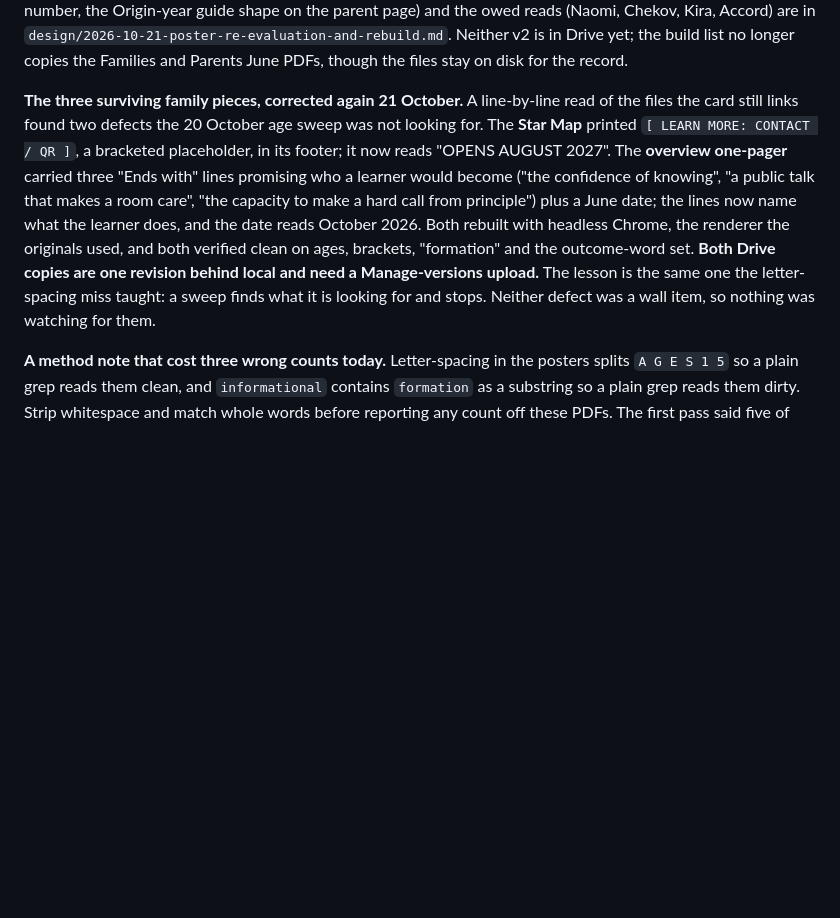
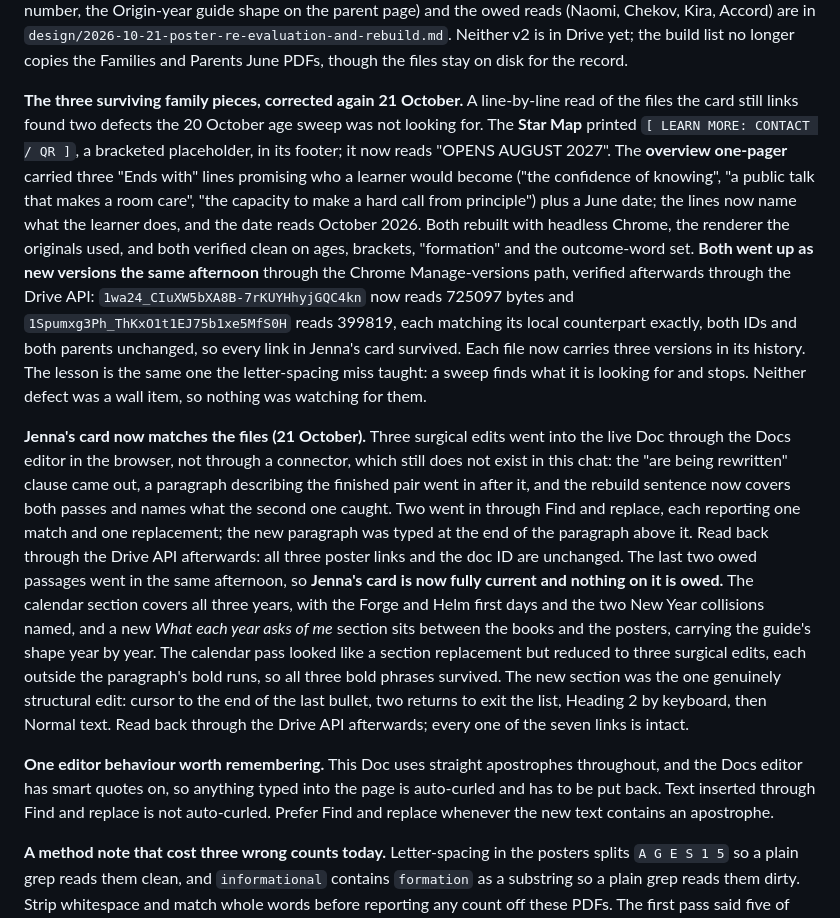
Before and after one commit to Vibrant-Life-208/vibrant-life-compass, a Markdown page: docs/launch-pad-STATUS-AND-HANDOFF.md, the part around the change. Drawn GitHub-style; blank space fills up the shorter version.

Commit message:
Status: the posters are rewritten, and Jenna's card matches the files again
Records the second-pass corrections and their Manage-versions upload, with
both file IDs and both byte counts verified through the Drive API, and the
five edits that brought Jenna's card current: the posters section, the
three-year calendar, and the new section on what each year asks of the
guide. Nothing on that card is owed now.

Also keeps one editor behaviour that cost a correction mid-edit. The card
uses straight apostrophes throughout, and the Docs editor has smart quotes
switched on, so anything typed directly into the page is auto-curled and
has to be put back. Text inserted through Find and replace is not. Prefer
Find and replace whenever the new text carries an apostrophe.

Co-Authored-By: Claude Opus 5 (1M context) <noreply@anthropic.com>

```diff
--- a/docs/launch-pad-STATUS-AND-HANDOFF.md
+++ b/docs/launch-pad-STATUS-AND-HANDOFF.md
@@ -54,7 +54,11 @@ Two further rendering limits, found by reading the created Docs back: a link ins
 
 **The posters, 21 October.** The two June posters that came out of the folder are rewritten, not corrected: `design/launch-pad-poster-v2.html` ("Not a high school.") and `design/launch-pad-poster-parents-v2.html` ("We promise the conditions. Never the outcome."), rendered with weasyprint to `The-Launch-Pad-Poster-v2.pdf` and `The-Launch-Pad-Parent-Information-Poster-v2.pdf` and copied as `20-` into the portfolio. Both are built on the 1960 DDB page (picture, one headline, three columns of plain copy, signature) and every sentence on them comes from the wall's §4 list or the Origin book's Part 1. Both pass the build's wall and fleet-name checks. The investigation, the re-evaluation of all four existing pieces (the rocket poster fails wall item 9; the one-pager's three "Ends with" lines are soft outcome promises), the open captain calls (contact line, "a handful" versus the number, the Origin-year guide shape on the parent page) and the owed reads (Naomi, Chekov, Kira, Accord) are in `design/2026-10-21-poster-re-evaluation-and-rebuild.md`. Neither v2 is in Drive yet; the build list no longer copies the Families and Parents June PDFs, though the files stay on disk for the record.
 
-**The three surviving family pieces, corrected again 21 October.** A line-by-line read of the files the card still links found two defects the 20 October age sweep was not looking for. The **Star Map** printed `[ LEARN MORE: CONTACT / QR ]`, a bracketed placeholder, in its footer; it now reads "OPENS AUGUST 2027". The **overview one-pager** carried three "Ends with" lines promising who a learner would become ("the confidence of knowing", "a public talk that makes a room care", "the capacity to make a hard call from principle") plus a June date; the lines now name what the learner does, and the date reads October 2026. Both rebuilt with headless Chrome, the renderer the originals used, and both verified clean on ages, brackets, "formation" and the outcome-word set. **Both Drive copies are one revision behind local and need a Manage-versions upload.** The lesson is the same one the letter-spacing miss taught: a sweep finds what it is looking for and stops. Neither defect was a wall item, so nothing was watching for them.
+**The three surviving family pieces, corrected again 21 October.** A line-by-line read of the files the card still links found two defects the 20 October age sweep was not looking for. The **Star Map** printed `[ LEARN MORE: CONTACT / QR ]`, a bracketed placeholder, in its footer; it now reads "OPENS AUGUST 2027". The **overview one-pager** carried three "Ends with" lines promising who a learner would become ("the confidence of knowing", "a public talk that makes a room care", "the capacity to make a hard call from principle") plus a June date; the lines now name what the learner does, and the date reads October 2026. Both rebuilt with headless Chrome, the renderer the originals used, and both verified clean on ages, brackets, "formation" and the outcome-word set. **Both went up as new versions the same afternoon** through the Chrome Manage-versions path, verified afterwards through the Drive API: `1wa24_CIuXW5bXA8B-7rKUYHhyjGQC4kn` now reads 725097 bytes and `1Spumxg3Ph_ThKxO1t1EJ75b1xe5MfS0H` reads 399819, each matching its local counterpart exactly, both IDs and both parents unchanged, so every link in Jenna's card survived. Each file now carries three versions in its history. The lesson is the same one the letter-spacing miss taught: a sweep finds what it is looking for and stops. Neither defect was a wall item, so nothing was watching for them.
+
+**Jenna's card now matches the files (21 October).** Three surgical edits went into the live Doc through the Docs editor in the browser, not through a connector, which still does not exist in this chat: the "are being rewritten" clause came out, a paragraph describing the finished pair went in after it, and the rebuild sentence now covers both passes and names what the second one caught. Two went in through Find and replace, each reporting one match and one replacement; the new paragraph was typed at the end of the paragraph above it. Read back through the Drive API afterwards: all three poster links and the doc ID are unchanged. The last two owed passages went in the same afternoon, so **Jenna's card is now fully current and nothing on it is owed.** The calendar section covers all three years, with the Forge and Helm first days and the two New Year collisions named, and a new *What each year asks of me* section sits between the books and the posters, carrying the guide's shape year by year. The calendar pass looked like a section replacement but reduced to three surgical edits, each outside the paragraph's bold runs, so all three bold phrases survived. The new section was the one genuinely structural edit: cursor to the end of the last bullet, two returns to exit the list, Heading 2 by keyboard, then Normal text. Read back through the Drive API afterwards; every one of the seven links is intact.
+
+**One editor behaviour worth remembering.** This Doc uses straight apostrophes throughout, and the Docs editor has smart quotes on, so anything typed into the page is auto-curled and has to be put back. Text inserted through Find and replace is not auto-curled. Prefer Find and replace whenever the new text contains an apostrophe.
 
 **A method note that cost three wrong counts today.** Letter-spacing in the posters splits `A G E S 1 5` so a plain grep reads them clean, and `informational` contains `formation` as a substring so a plain grep reads them dirty. Strip whitespace and match whole words before reporting any count off these PDFs. The first pass said five of six; the true number was six of six.
 
```
